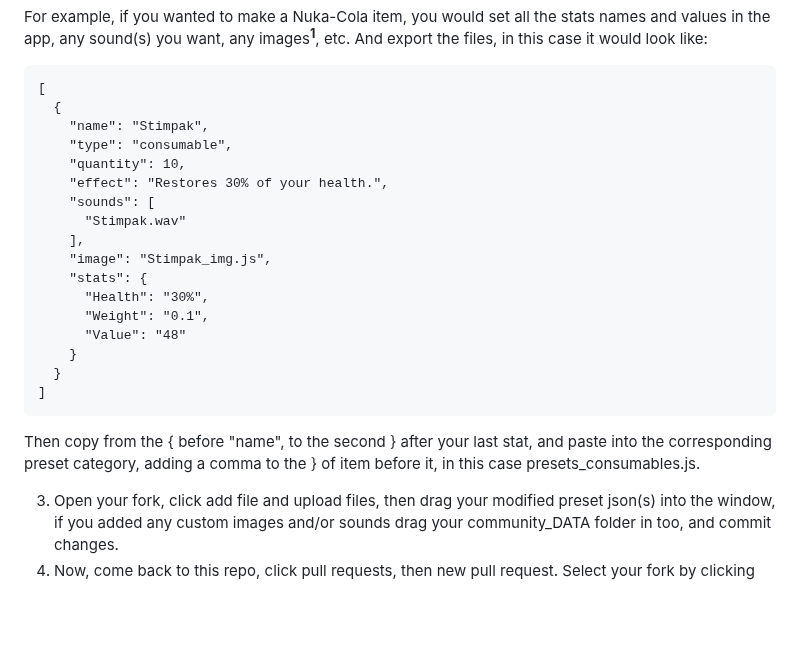
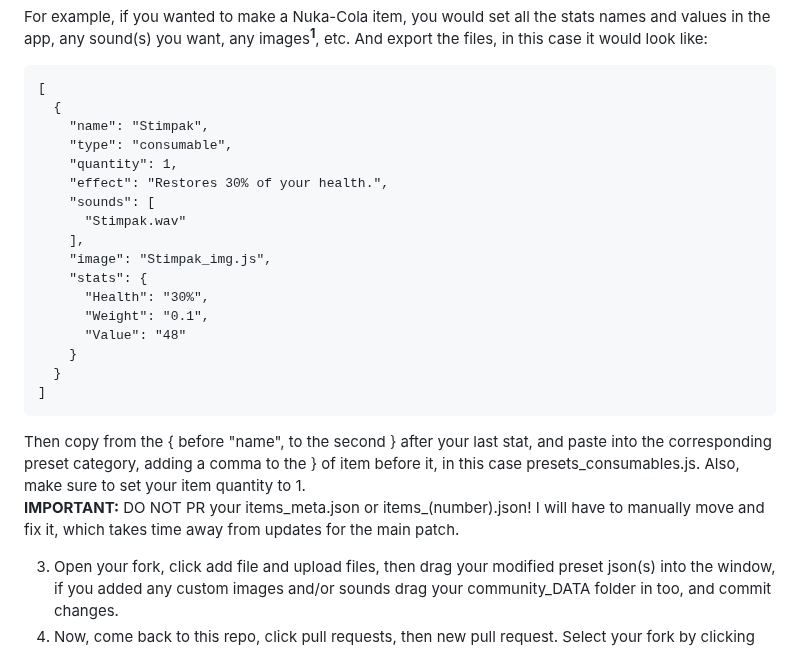
Before and after one commit to AidanLeeCalamera/Pip-Boy-Inventory-JSON-Generator, a Markdown page: README.md, the part around the change. Rendered like a GitHub page; blank space fills up the shorter version.

````diff
--- a/README.md
+++ b/README.md
@@ -51,7 +51,7 @@ For example, if you wanted to make a Nuka-Cola item, you would set all the stats
   {
     "name": "Stimpak",
     "type": "consumable",
-    "quantity": 10,
+    "quantity": 1,
     "effect": "Restores 30% of your health.",
     "sounds": [
       "Stimpak.wav"
@@ -65,7 +65,8 @@ For example, if you wanted to make a Nuka-Cola item, you would set all the stats
   }
 ]
 ```
-Then copy from the { before "name", to the second } after your last stat, and paste into the corresponding preset category, adding a comma to the } of item before it, in this case presets_consumables.js.<BR/>
+Then copy from the { before "name", to the second } after your last stat, and paste into the corresponding preset category, adding a comma to the } of item before it, in this case presets_consumables.js. Also, make sure to set your item quantity to 1.<BR/>
+**IMPORTANT:** DO NOT PR your items_meta.json or items_(number).json! I will have to manually move and fix it, which takes time away from updates for the main patch.<BR/>
 
 3. Open your fork, click add file and upload files, then drag your modified preset json(s) into the window, if you added any custom images and/or sounds drag your community_DATA folder in too, and commit changes.<BR/>
 4. Now, come back to this repo, click pull requests, then new pull request. Select your fork by clicking head repository and selecting the fork with your GitHub username, and create the pull request (adding some comments and a title about what you added will help me move through PRs faster, especially if you added a lot).
````
